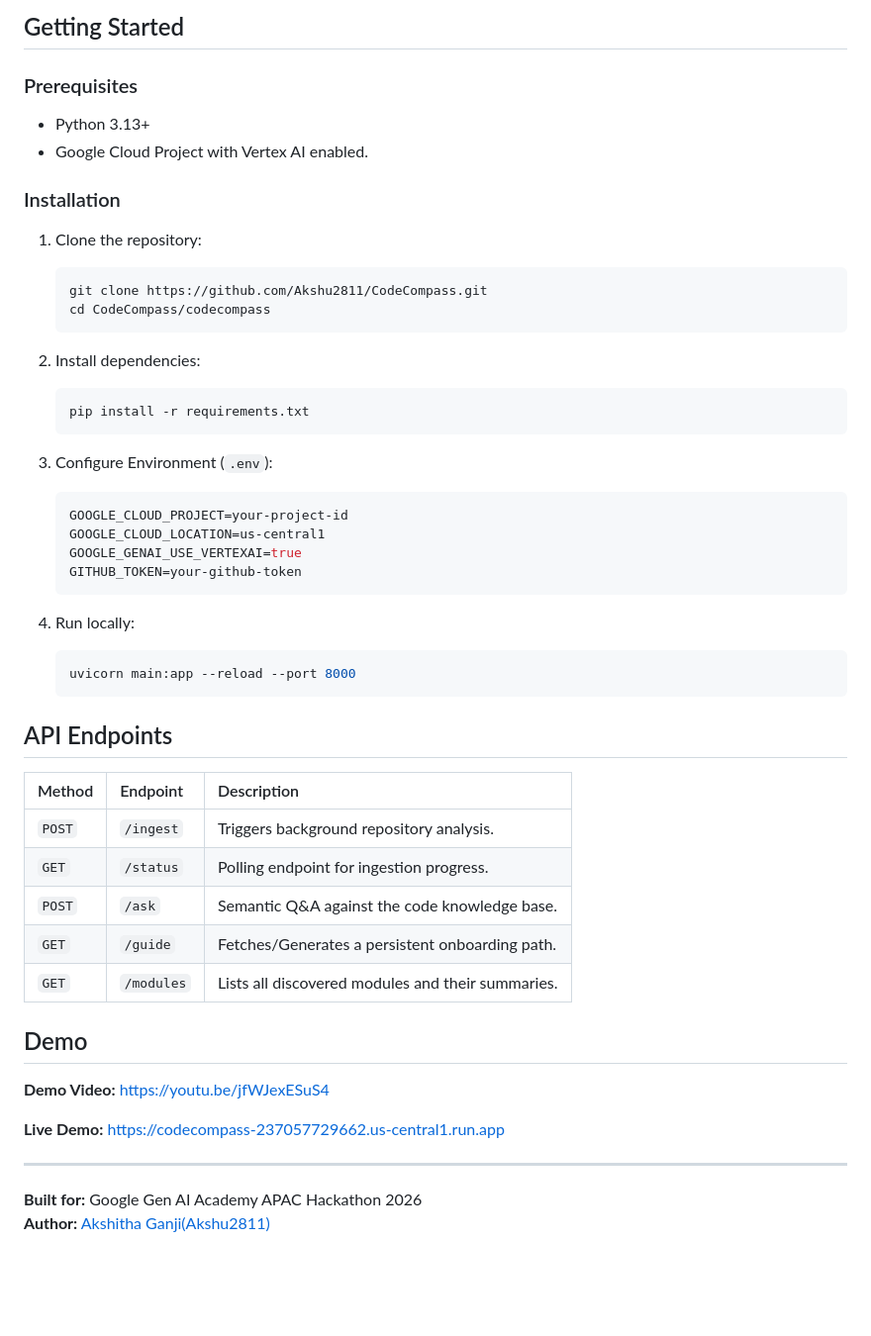
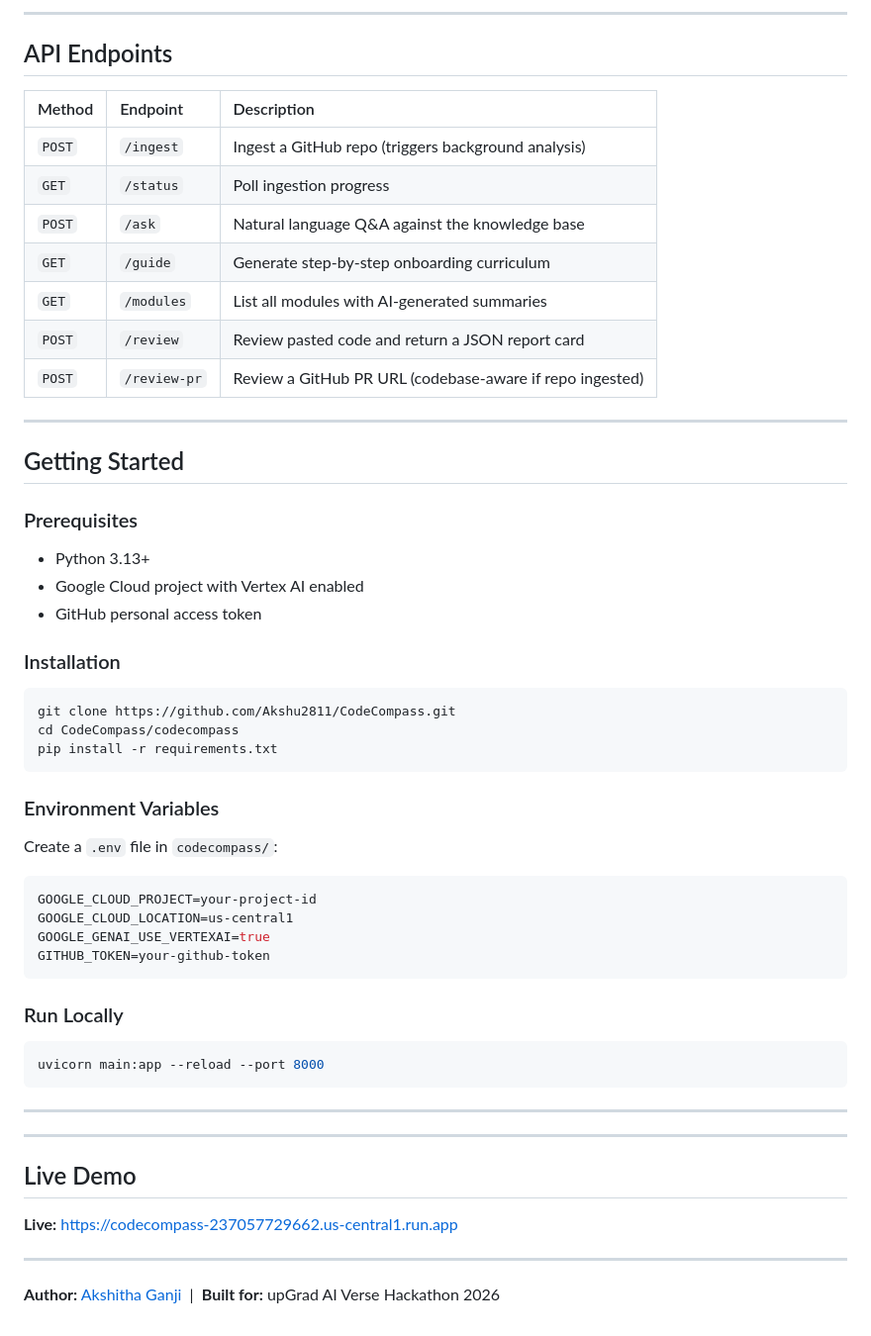
Before and after one commit to Akshu2811/CodeCompass, a Markdown page: README.md, the part around one of its changes. Shown at 99% size. GitHub-like rendering; blank space fills up the shorter version.

````diff
--- a/README.md
+++ b/README.md
@@ -48,50 +78,60 @@ User → FastAPI → Orchestrator Agent
 
-##  Getting Started
+---
+
+## API Endpoints
+
+| Method | Endpoint | Description |
+| :--- | :--- | :--- |
+| `POST` | `/ingest` | Ingest a GitHub repo (triggers background analysis) |
+| `GET` | `/status` | Poll ingestion progress |
+| `POST` | `/ask` | Natural language Q&A against the knowledge base |
+| `GET` | `/guide` | Generate step-by-step onboarding curriculum |
+| `GET` | `/modules` | List all modules with AI-generated summaries |
+| `POST` | `/review` | Review pasted code and return a JSON report card |
+| `POST` | `/review-pr` | Review a GitHub PR URL (codebase-aware if repo ingested) |
+
+---
+
+## Getting Started
 
 ### Prerequisites
 - Python 3.13+
-- Google Cloud Project with Vertex AI enabled.
+- Google Cloud project with Vertex AI enabled
+- GitHub personal access token
 
 ### Installation
-1. Clone the repository:
-   ```bash
-   git clone https://github.com/Akshu2811/CodeCompass.git
-   cd CodeCompass/codecompass
-   ```
 
-2. Install dependencies:
-   ```bash
-   pip install -r requirements.txt
-   ```
+```bash
+git clone https://github.com/Akshu2811/CodeCompass.git
+cd CodeCompass/codecompass
+pip install -r requirements.txt
+```
 
-3. Configure Environment (`.env`):
-   ```env
-   GOOGLE_CLOUD_PROJECT=your-project-id
-   GOOGLE_CLOUD_LOCATION=us-central1
-   GOOGLE_GENAI_USE_VERTEXAI=true
-   GITHUB_TOKEN=your-github-token
-   ```
+### Environment Variables
 
-4. Run locally:
-   ```bash
-   uvicorn main:app --reload --port 8000
-   ```
+Create a `.env` file in `codecompass/`:
 
-## API Endpoints
-| Method | Endpoint | Description |
-| :--- | :--- | :--- |
-| `POST` | `/ingest` | Triggers background repository analysis. |
-| `GET` | `/status` | Polling endpoint for ingestion progress. |
-| `POST` | `/ask` | Semantic Q&A against the code knowledge base. |
-| `GET` | `/guide` | Fetches/Generates a persistent onboarding path. |
-| `GET` | `/modules` | Lists all discovered modules and their summaries. |
+```env
+GOOGLE_CLOUD_PROJECT=your-project-id
+GOOGLE_CLOUD_LOCATION=us-central1
+GOOGLE_GENAI_USE_VERTEXAI=true
+GITHUB_TOKEN=your-github-token
+```
 
-## Demo
+### Run Locally
 
-**Demo Video:** https://youtu.be/jfWJexESuS4
-
-**Live Demo:** https://codecompass-237057729662.us-central1.run.app
+```bash
+uvicorn main:app --reload --port 8000
+```
 
 ---
-**Built for:** Google Gen AI Academy APAC Hackathon 2026
-**Author:** [Akshitha Ganji(Akshu2811)](https://github.com/Akshu2811)
+
+---
+
+## Live Demo
+
+**Live:** https://codecompass-237057729662.us-central1.run.app
+
+---
+
+**Author:** [Akshitha Ganji](https://github.com/Akshu2811) &nbsp;|&nbsp; **Built for:** upGrad AI Verse Hackathon 2026
````
Also changed, not shown: other parts of README.md (+60 -30 lines).
